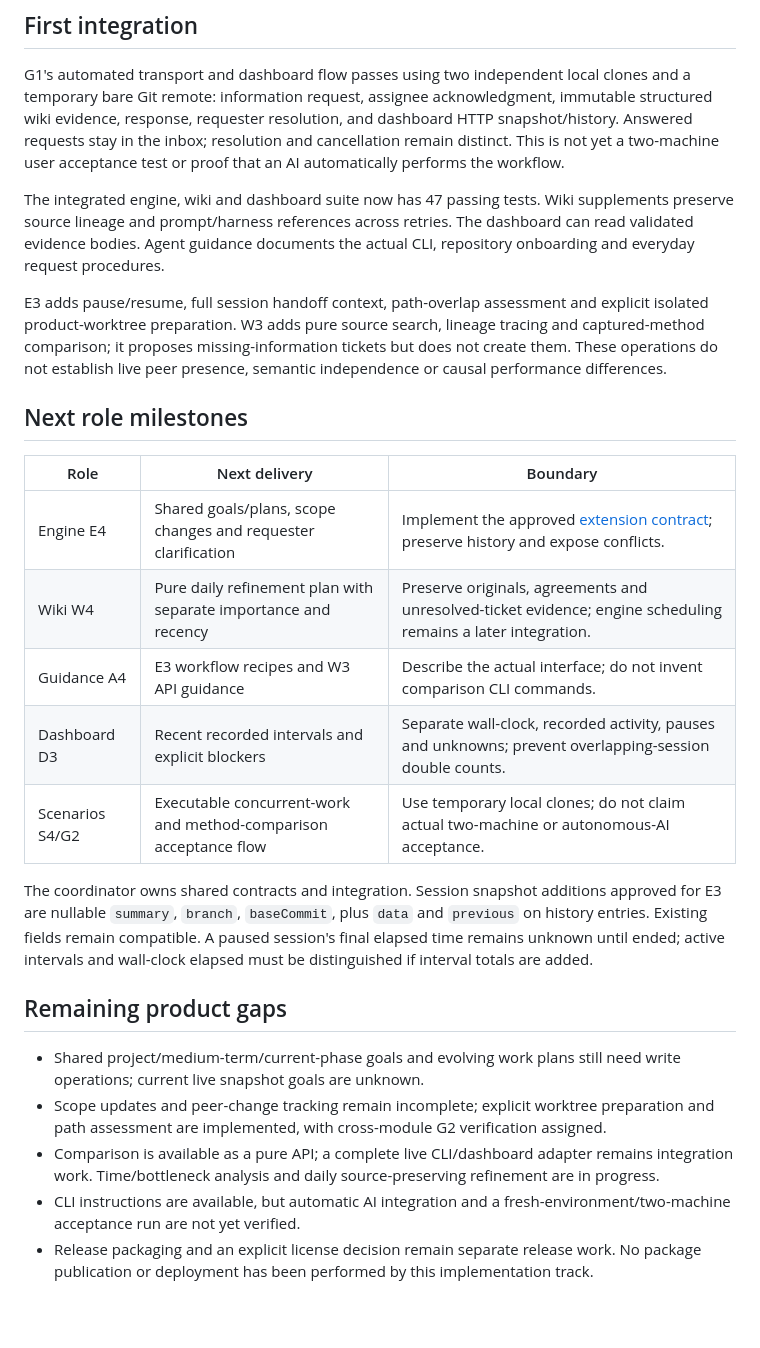
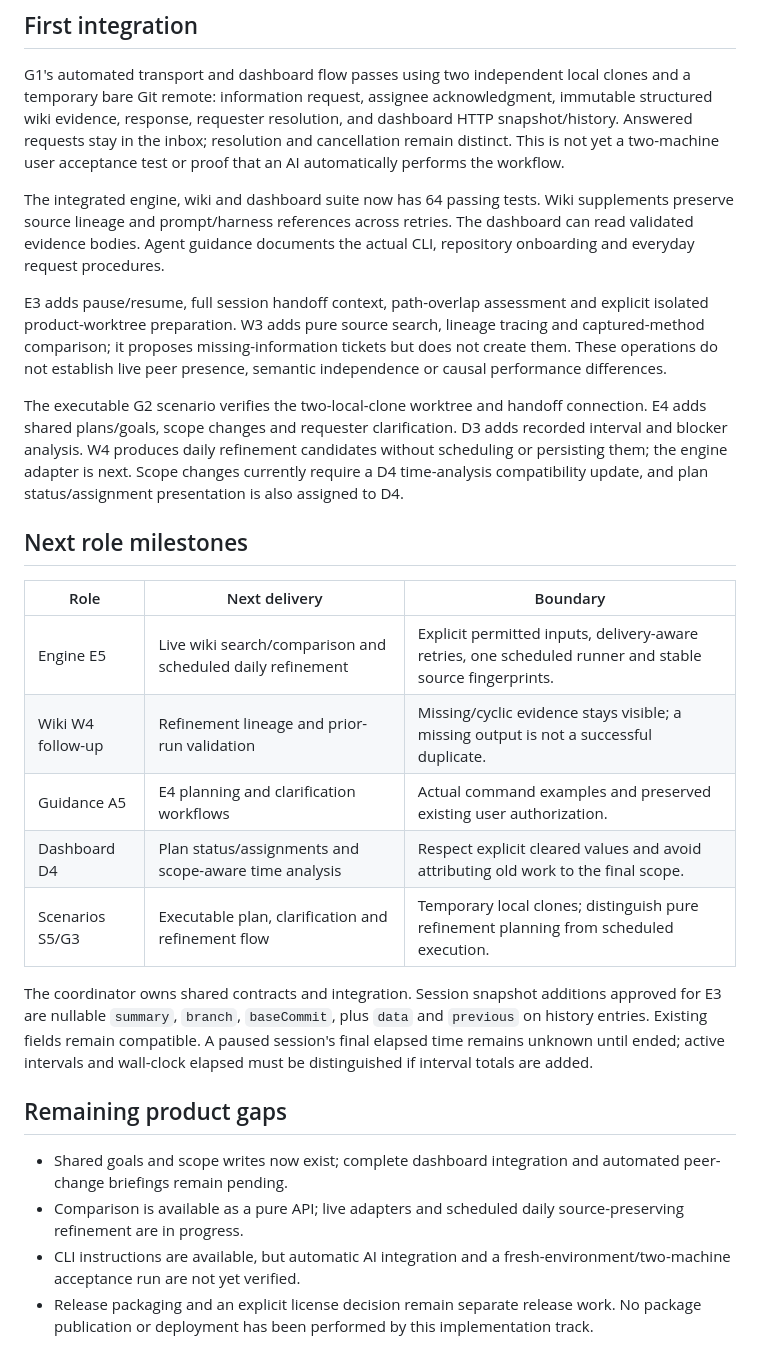
Before and after one commit to slowspurt/duobrain, a Markdown page: docs/implementation-status.md, the part around the change. Rendered like a GitHub page; blank space fills up the shorter version.

Commit message:
docs: record planning and refinement integration status

```diff
--- a/docs/implementation-status.md
+++ b/docs/implementation-status.md
@@ -6,27 +6,28 @@ Verified on 2026-09-20. This is the executable implementation status; the origin
 
 G1's automated transport and dashboard flow passes using two independent local clones and a temporary bare Git remote: information request, assignee acknowledgment, immutable structured wiki evidence, response, requester resolution, and dashboard HTTP snapshot/history. Answered requests stay in the inbox; resolution and cancellation remain distinct. This is not yet a two-machine user acceptance test or proof that an AI automatically performs the workflow.
 
-The integrated engine, wiki and dashboard suite now has 47 passing tests. Wiki supplements preserve source lineage and prompt/harness references across retries. The dashboard can read validated evidence bodies. Agent guidance documents the actual CLI, repository onboarding and everyday request procedures.
+The integrated engine, wiki and dashboard suite now has 64 passing tests. Wiki supplements preserve source lineage and prompt/harness references across retries. The dashboard can read validated evidence bodies. Agent guidance documents the actual CLI, repository onboarding and everyday request procedures.
 
 E3 adds pause/resume, full session handoff context, path-overlap assessment and explicit isolated product-worktree preparation. W3 adds pure source search, lineage tracing and captured-method comparison; it proposes missing-information tickets but does not create them. These operations do not establish live peer presence, semantic independence or causal performance differences.
+
+The executable G2 scenario verifies the two-local-clone worktree and handoff connection. E4 adds shared plans/goals, scope changes and requester clarification. D3 adds recorded interval and blocker analysis. W4 produces daily refinement candidates without scheduling or persisting them; the engine adapter is next. Scope changes currently require a D4 time-analysis compatibility update, and plan status/assignment presentation is also assigned to D4.
 
 ## Next role milestones
 
 | Role | Next delivery | Boundary |
 | --- | --- | --- |
-| Engine E4 | Shared goals/plans, scope changes and requester clarification | Implement the approved [extension contract](protocol-extensions.md); preserve history and expose conflicts. |
-| Wiki W4 | Pure daily refinement plan with separate importance and recency | Preserve originals, agreements and unresolved-ticket evidence; engine scheduling remains a later integration. |
-| Guidance A4 | E3 workflow recipes and W3 API guidance | Describe the actual interface; do not invent comparison CLI commands. |
-| Dashboard D3 | Recent recorded intervals and explicit blockers | Separate wall-clock, recorded activity, pauses and unknowns; prevent overlapping-session double counts. |
-| Scenarios S4/G2 | Executable concurrent-work and method-comparison acceptance flow | Use temporary local clones; do not claim actual two-machine or autonomous-AI acceptance. |
+| Engine E5 | Live wiki search/comparison and scheduled daily refinement | Explicit permitted inputs, delivery-aware retries, one scheduled runner and stable source fingerprints. |
+| Wiki W4 follow-up | Refinement lineage and prior-run validation | Missing/cyclic evidence stays visible; a missing output is not a successful duplicate. |
+| Guidance A5 | E4 planning and clarification workflows | Actual command examples and preserved existing user authorization. |
+| Dashboard D4 | Plan status/assignments and scope-aware time analysis | Respect explicit cleared values and avoid attributing old work to the final scope. |
+| Scenarios S5/G3 | Executable plan, clarification and refinement flow | Temporary local clones; distinguish pure refinement planning from scheduled execution. |
 
 The coordinator owns shared contracts and integration. Session snapshot additions approved for E3 are nullable `summary`, `branch`, `baseCommit`, plus `data` and `previous` on history entries. Existing fields remain compatible. A paused session's final elapsed time remains unknown until ended; active intervals and wall-clock elapsed must be distinguished if interval totals are added.
 
 ## Remaining product gaps
 
-- Shared project/medium-term/current-phase goals and evolving work plans still need write operations; current live snapshot goals are unknown.
-- Scope updates and peer-change tracking remain incomplete; explicit worktree preparation and path assessment are implemented, with cross-module G2 verification assigned.
-- Comparison is available as a pure API; a complete live CLI/dashboard adapter remains integration work. Time/bottleneck analysis and daily source-preserving refinement are in progress.
+- Shared goals and scope writes now exist; complete dashboard integration and automated peer-change briefings remain pending.
+- Comparison is available as a pure API; live adapters and scheduled daily source-preserving refinement are in progress.
 - CLI instructions are available, but automatic AI integration and a fresh-environment/two-machine acceptance run are not yet verified.
 - Release packaging and an explicit license decision remain separate release work. No package publication or deployment has been performed by this implementation track.
 
```
Also changed, not shown: docs/protocol-extensions.md (+1 -1 lines).
